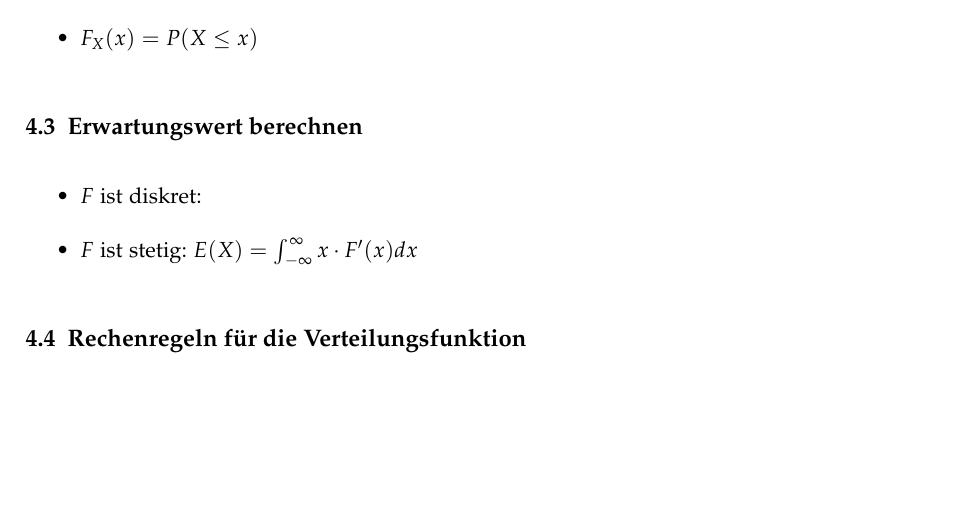
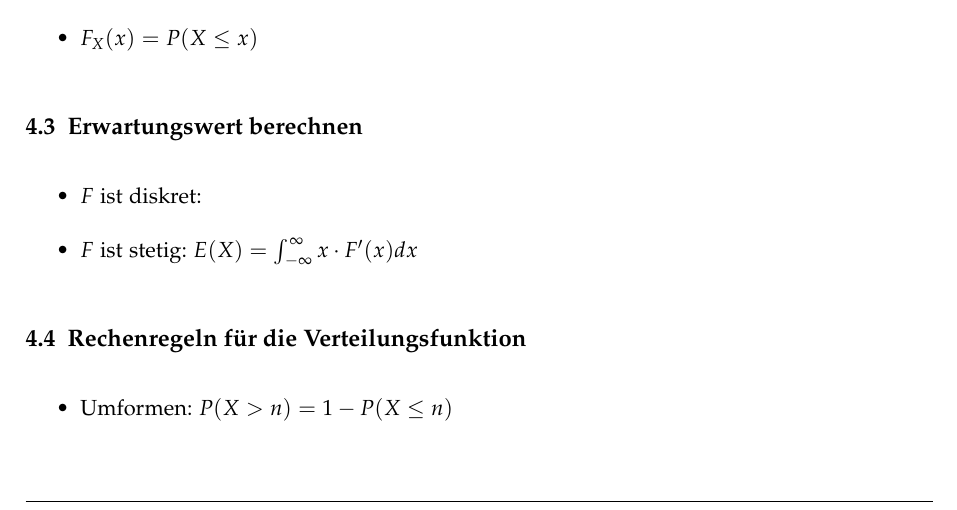
Before and after one commit to emanuelduss/HSR_WrStat_Zusammenfassung, a LaTeX document (WrStat.tex, which reads content.tex): part of page 12 of 23, cut so that both start at the same text, the shorter picture padded with empty space. Compiled offline with pdfLaTeX; a LaTeX package or settings file that is missing is left out.

Commit message:
Umformungsregel für die Verteilungsfunktion

```diff
--- a/content.tex
+++ b/content.tex
@@ -251,6 +251,7 @@ damit man alle Werte im Überblick hat:
 
 \subsection{Rechenregeln für die Verteilungsfunktion}
 \begin{itemize}
+  \item Umformen: $P(X>n) = 1 - P(X \le n)$
   \item Multiplikation mit einem Faktor $\lambda > 0$: $F_{\lambda X}(x)=
     P(\lambda X \le x) = P(X \le \frac{x}{\lambda}) =
     F_X(\frac{x}{\lambda})$
```
